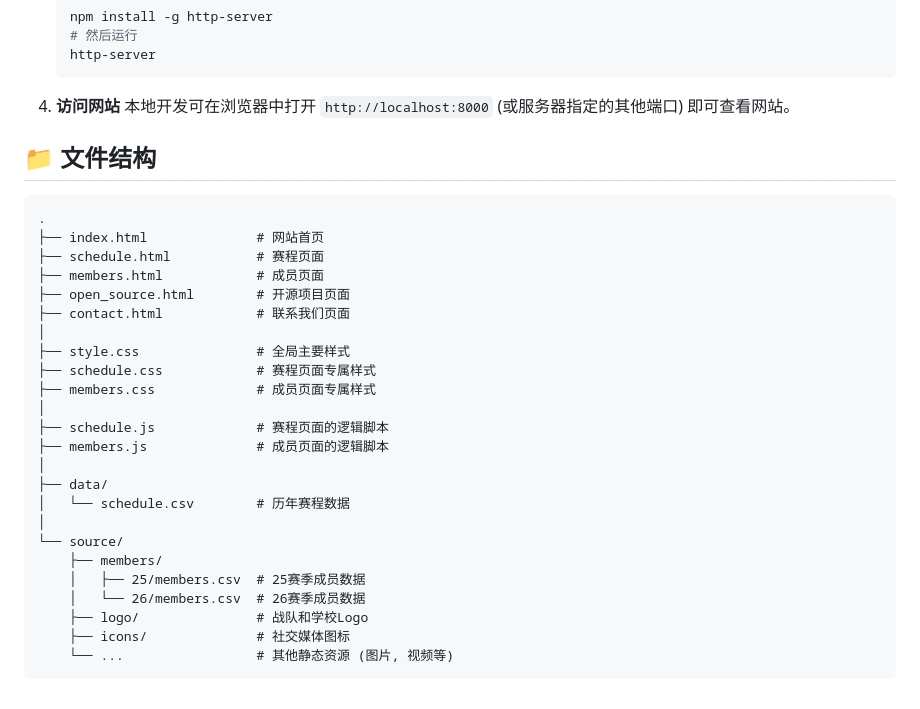
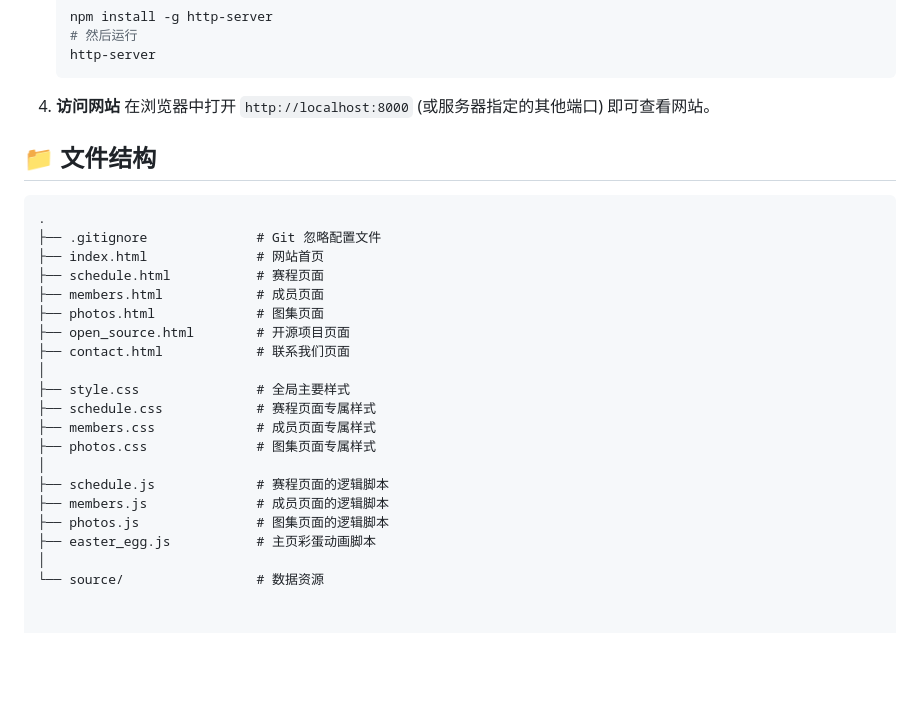
Before and after one commit to SCU-Hotpot/scu-hotpot.github.io, a Markdown page: README.md, the part around the change printed below. Drawn GitHub-style; blank space fills up the shorter version.

````diff
--- a/README.md
+++ b/README.md
@@ -54,33 +75,28 @@
     ```
 
 4.  **访问网站**
-    本地开发可在浏览器中打开 `http://localhost:8000` (或服务器指定的其他端口) 即可查看网站。
+    在浏览器中打开 `http://localhost:8000` (或服务器指定的其他端口) 即可查看网站。
 
 ## 📁 文件结构
 
 ```
 .
+├── .gitignore              # Git 忽略配置文件
 ├── index.html              # 网站首页
 ├── schedule.html           # 赛程页面
 ├── members.html            # 成员页面
+├── photos.html             # 图集页面
 ├── open_source.html        # 开源项目页面
 ├── contact.html            # 联系我们页面
 │
 ├── style.css               # 全局主要样式
 ├── schedule.css            # 赛程页面专属样式
 ├── members.css             # 成员页面专属样式
+├── photos.css              # 图集页面专属样式
 │
 ├── schedule.js             # 赛程页面的逻辑脚本
 ├── members.js              # 成员页面的逻辑脚本
+├── photos.js               # 图集页面的逻辑脚本
+├── easter_egg.js           # 主页彩蛋动画脚本
 │
-├── data/
-│   └── schedule.csv        # 历年赛程数据
-│
-└── source/
-    ├── members/
-    │   ├── 25/members.csv  # 25赛季成员数据
-    │   └── 26/members.csv  # 26赛季成员数据
-    ├── logo/               # 战队和学校Logo
-    ├── icons/              # 社交媒体图标
-    └── ...                 # 其他静态资源 (图片, 视频等)
-```
+└── source/                 # 数据资源
````
Also changed, not shown: other parts of README.md (+34 -13 lines).
